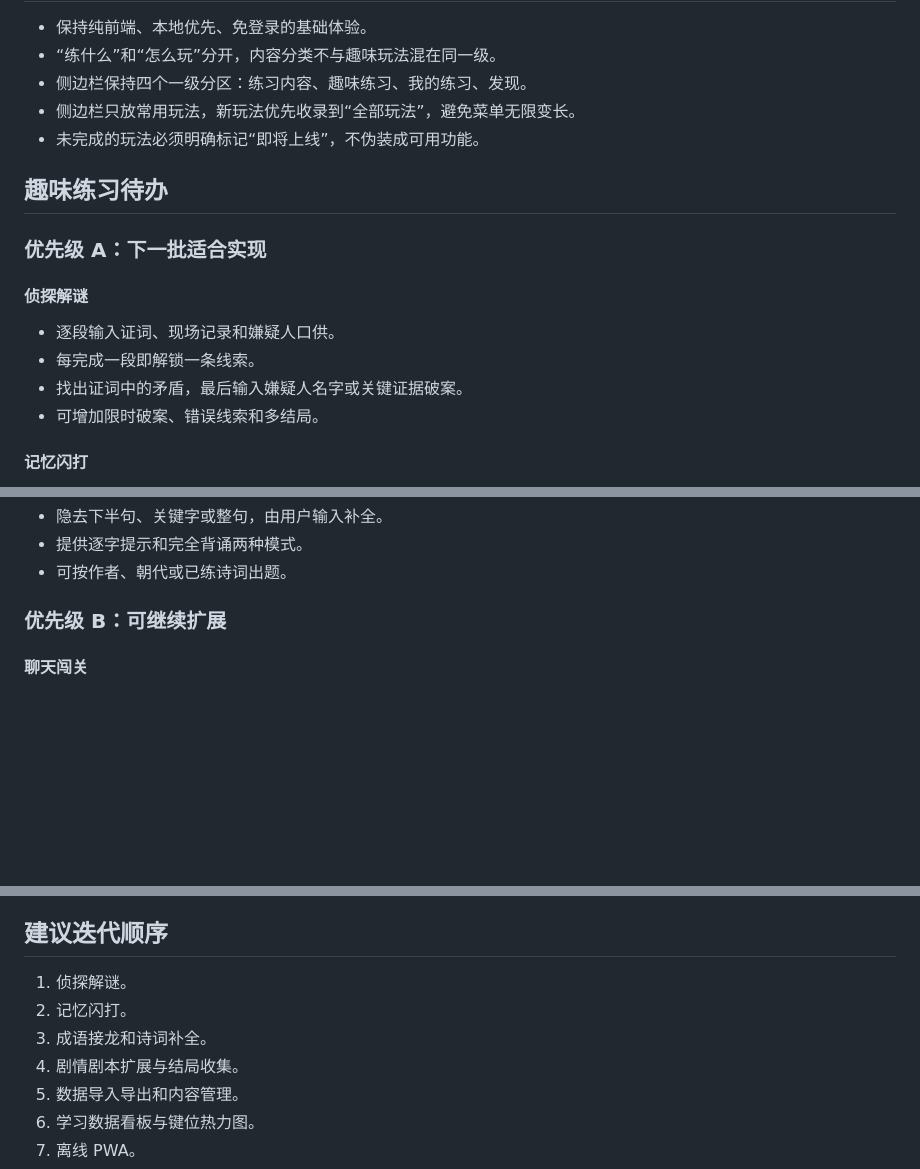
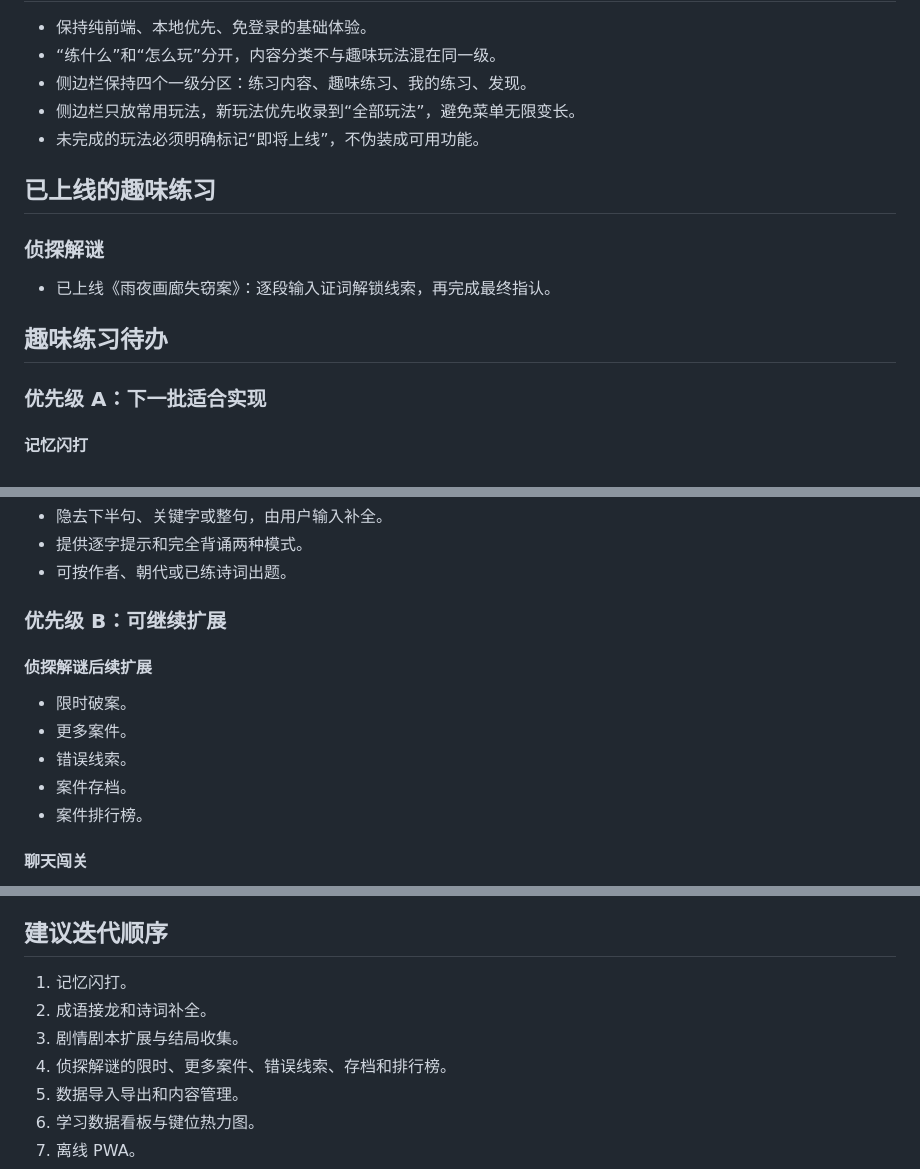
Before and after one commit to hwxStarry/ohMyType, a Markdown page: ROADMAP.md, 3 parts joined by grey strips. Drawn GitHub-style; blank space fills up the shorter version.

```diff
--- a/ROADMAP.md
+++ b/ROADMAP.md
@@ -11,16 +11,15 @@
 - 侧边栏只放常用玩法，新玩法优先收录到“全部玩法”，避免菜单无限变长。
 - 未完成的玩法必须明确标记“即将上线”，不伪装成可用功能。
 
+## 已上线的趣味练习
+
+### 侦探解谜
+
+- 已上线《雨夜画廊失窃案》：逐段输入证词解锁线索，再完成最终指认。
+
 ## 趣味练习待办
 
 ### 优先级 A：下一批适合实现
-
-#### 侦探解谜
-
-- 逐段输入证词、现场记录和嫌疑人口供。
-- 每完成一段即解锁一条线索。
-- 找出证词中的矛盾，最后输入嫌疑人名字或关键证据破案。
-- 可增加限时破案、错误线索和多结局。
 
 #### 记忆闪打
 
@@ -43,6 +42,14 @@
 - 可按作者、朝代或已练诗词出题。
 
 ### 优先级 B：可继续扩展
+
+#### 侦探解谜后续扩展
+
+- 限时破案。
+- 更多案件。
+- 错误线索。
+- 案件存档。
+- 案件排行榜。
 
 #### 聊天闯关
 
@@ -167,10 +174,10 @@
 
 ## 建议迭代顺序
 
-1. 侦探解谜。
-2. 记忆闪打。
-3. 成语接龙和诗词补全。
-4. 剧情剧本扩展与结局收集。
+1. 记忆闪打。
+2. 成语接龙和诗词补全。
+3. 剧情剧本扩展与结局收集。
+4. 侦探解谜的限时、更多案件、错误线索、存档和排行榜。
 5. 数据导入导出和内容管理。
 6. 学习数据看板与键位热力图。
 7. 离线 PWA。
```
Also changed, not shown: other parts of ROADMAP.md (+1 -1 lines), README.en.md (+7 -1 lines), README.md (+7 -1 lines).
